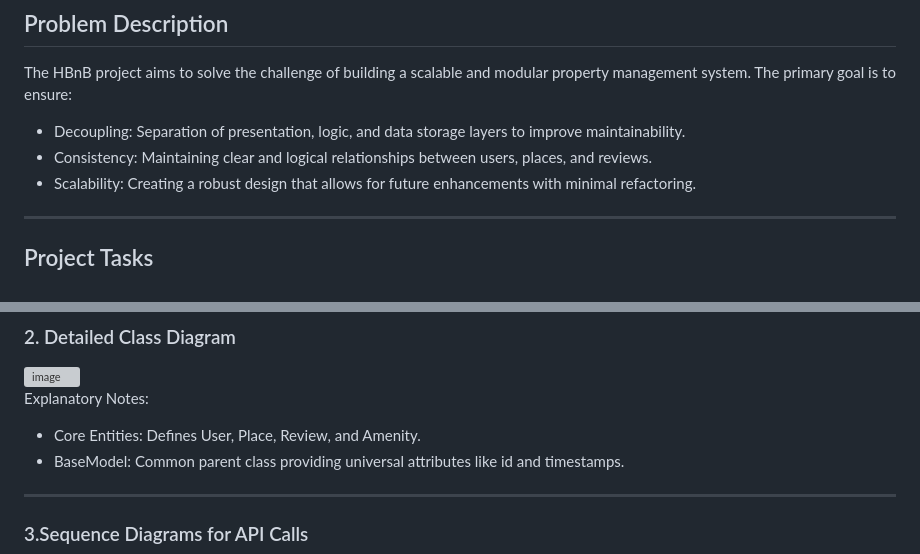
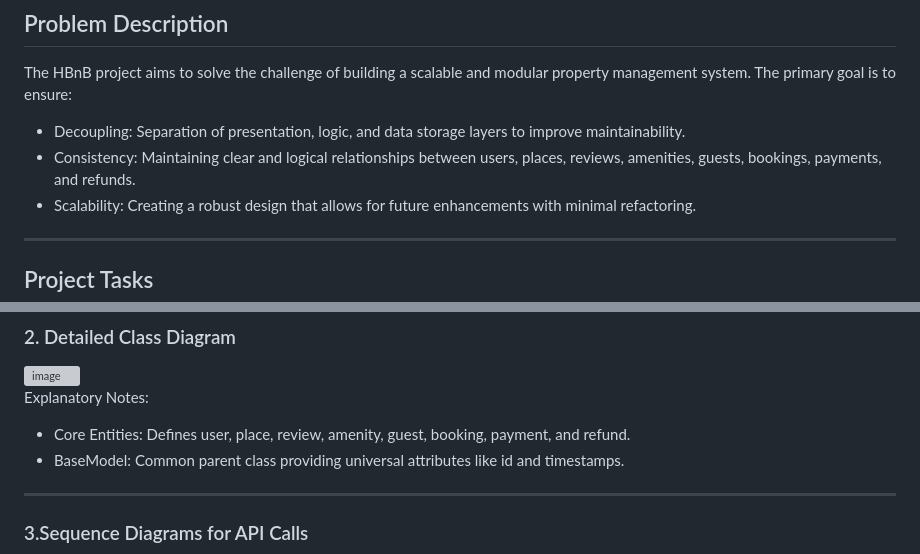
Before and after one commit to KMSAAO/holbertonschool-hbnb, a Markdown page: README.md, 2 parts joined by grey strips. GitHub-like rendering; grey boxes are pictures that could not be loaded.

Commit message:
Enhance README with additional entities and details
Updated problem description and core entities in README.

```diff
--- a/README.md
+++ b/README.md
@@ -13,7 +13,7 @@ HBnB Evolution is a simplified version of a vacation rental platform. This docum
 ## Problem Description
 The HBnB project aims to solve the challenge of building a scalable and modular property management system. The primary goal is to ensure:
 - Decoupling: Separation of presentation, logic, and data storage layers to improve maintainability.
-- Consistency: Maintaining clear and logical relationships between users, places, and reviews.
+- Consistency: Maintaining clear and logical relationships between users, places, reviews, amenities, guests, bookings, payments, and refunds.
 - Scalability: Creating a robust design that allows for future enhancements with minimal refactoring.
 
 ---
@@ -41,7 +41,7 @@ Explanatory Notes:
 <img width="2600" height="3200" alt="image" src="https://github.com/user-attachments/assets/da4075a3-dc5e-4648-991c-ec6f1c97f4d7" />
 
 Explanatory Notes:
-- Core Entities: Defines User, Place, Review, and Amenity.
+- Core Entities: Defines user, place, review, amenity, guest, booking, payment, and refund.
 - BaseModel: Common parent class providing universal attributes like id and timestamps.
 
 ---
```
